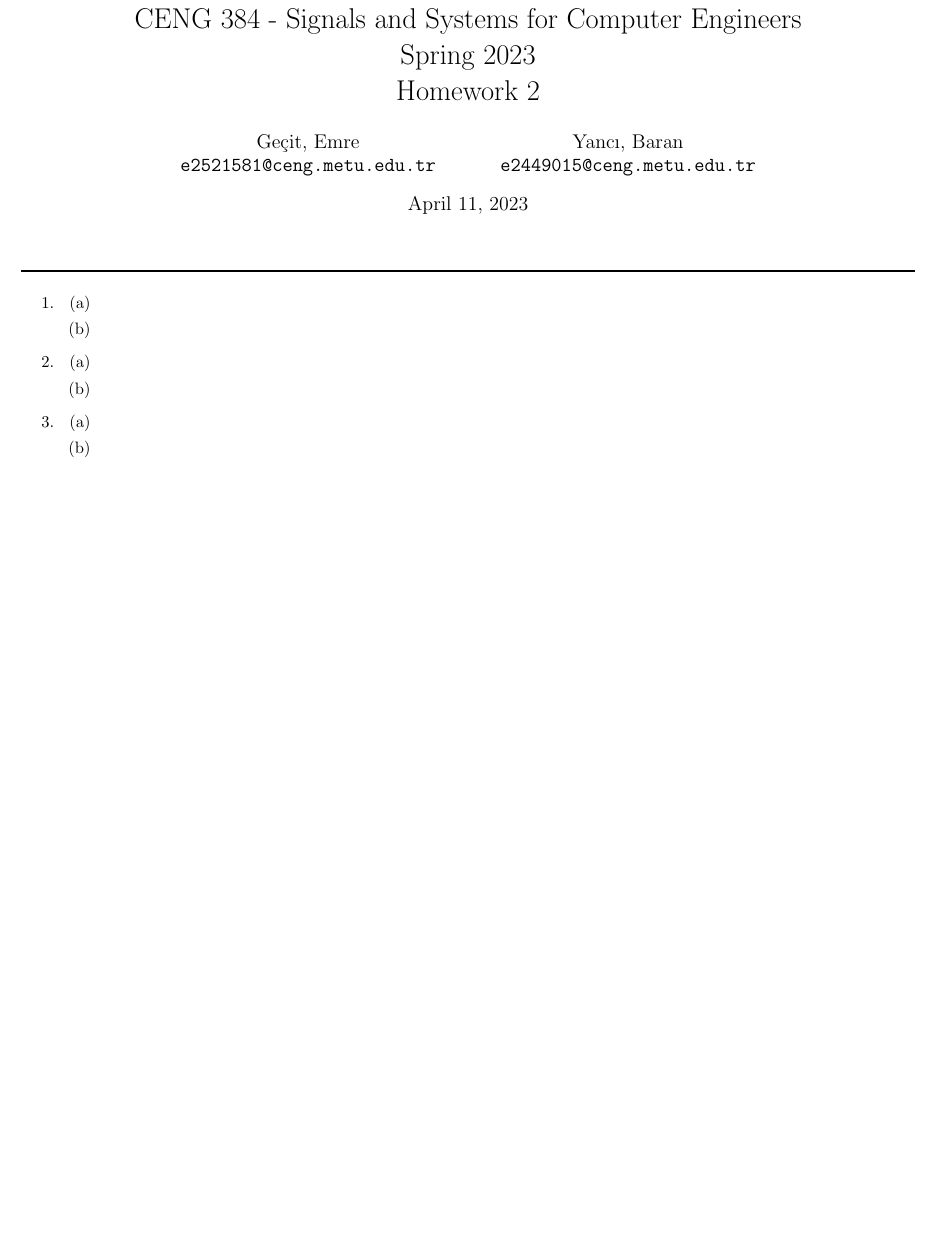
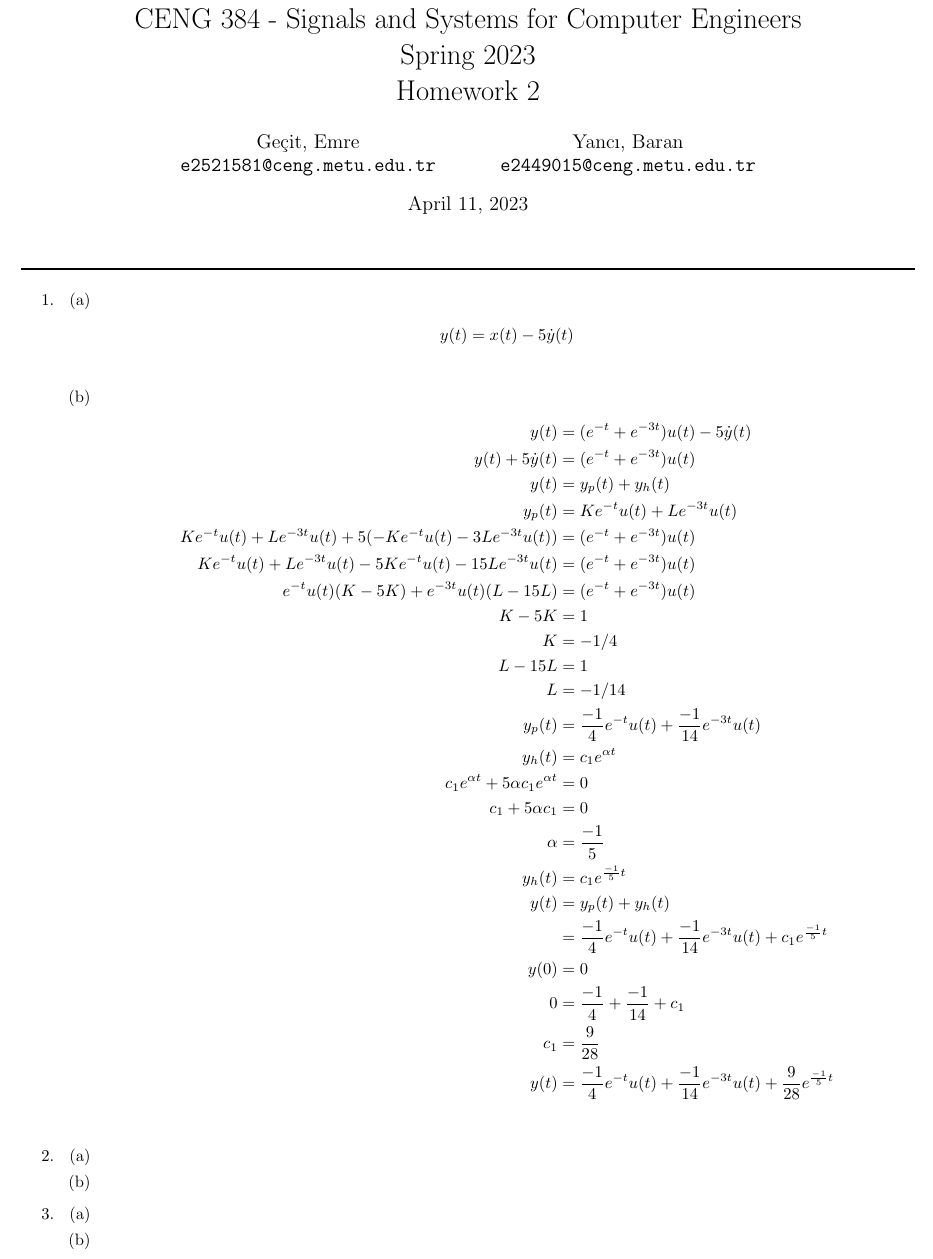
Before and after one commit to gecitemre/s6-group-projects, a LaTeX problem sheet (ceng384/hw2/hw2.tex): part of the page before the commit and part of page 1 of 2 after it, cut so that both start at the same text, the shorter picture padded with empty space. Compiled offline with pdfLaTeX.

Commit message:
add q1 [CENG384-HW2]

```diff
--- a/ceng384/hw2/hw2.tex
+++ b/ceng384/hw2/hw2.tex
@@ -44,7 +44,35 @@ Homework 2}
     \begin{enumerate}
     % Write your solutions in the following items.
     \item %write the solution of q1a
+    \begin{align*}
+        y(t) & = x(t) - 5 \dot{y}(t) \\
+    \end{align*}
     \item %write the solution of q1b
+    \begin{align*}
+        y(t) & = (e^{-t} + e^{-3t})u(t) - 5 \dot{y}(t) \\
+        y(t) + 5 \dot{y}(t) & = (e^{-t} + e^{-3t})u(t) \\
+        y(t) & = y_p(t) + y_h(t) \\
+        y_p(t) & = Ke^{-t}u(t) + Le^{-3t}u(t) \\
+        Ke^{-t}u(t) + Le^{-3t}u(t) + 5 (-Ke^{-t}u(t) -3Le^{-3t}u(t)) & = (e^{-t} + e^{-3t})u(t) \\
+        Ke^{-t}u(t) + Le^{-3t}u(t) - 5Ke^{-t}u(t) - 15Le^{-3t}u(t) & = (e^{-t} + e^{-3t})u(t) \\
+        e^{-t}u(t) (K - 5K) + e^{-3t}u(t) (L - 15L) & = (e^{-t} + e^{-3t})u(t) \\
+        K - 5K & = 1 \\
+        K & = - 1/4 \\
+        L - 15L & = 1 \\
+        L & = - 1/14 \\
+        y_p(t) & = \frac{-1}{4}e^{-t}u(t) + \frac{-1}{14}e^{-3t}u(t) \\
+        y_h(t) & = c_1e^{\alpha t} \\
+        c_1e^{\alpha t} + 5\alpha c_1e^{\alpha t} & = 0 \\
+        c_1 + 5\alpha c_1 & = 0 \\
+        \alpha & = \frac{-1}{5} \\
+        y_h(t) & = c_1e^{\frac{-1}{5}t} \\
+        y(t) & = y_p(t) + y_h(t) \\
+        & = \frac{-1}{4}e^{-t}u(t) + \frac{-1}{14}e^{-3t}u(t) + c_1e^{\frac{-1}{5}t} \\
+        y(0) & = 0 \\
+        0 & = \frac{-1}{4} + \frac{-1}{14} + c_1 \\
+        c_1 & = \frac{9}{28} \\
+        y(t) & = \frac{-1}{4}e^{-t}u(t) + \frac{-1}{14}e^{-3t}u(t) + \frac{9}{28}e^{\frac{-1}{5}t} \\
+    \end{align*}
     \end{enumerate}
 
 \item %write the solution of q2
```
Also changed, not shown: ceng384/hw2/hw2.pdf (added).
